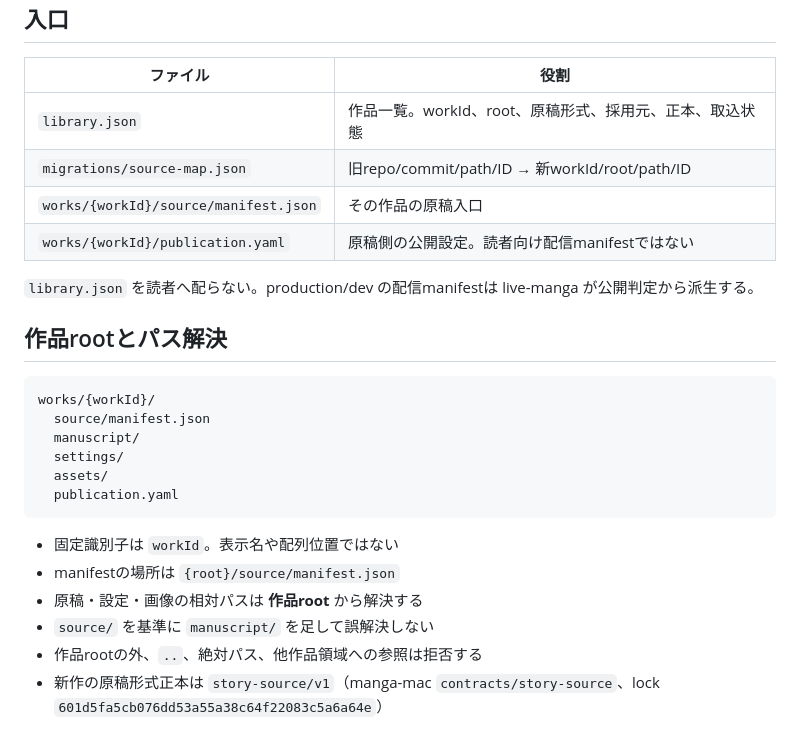
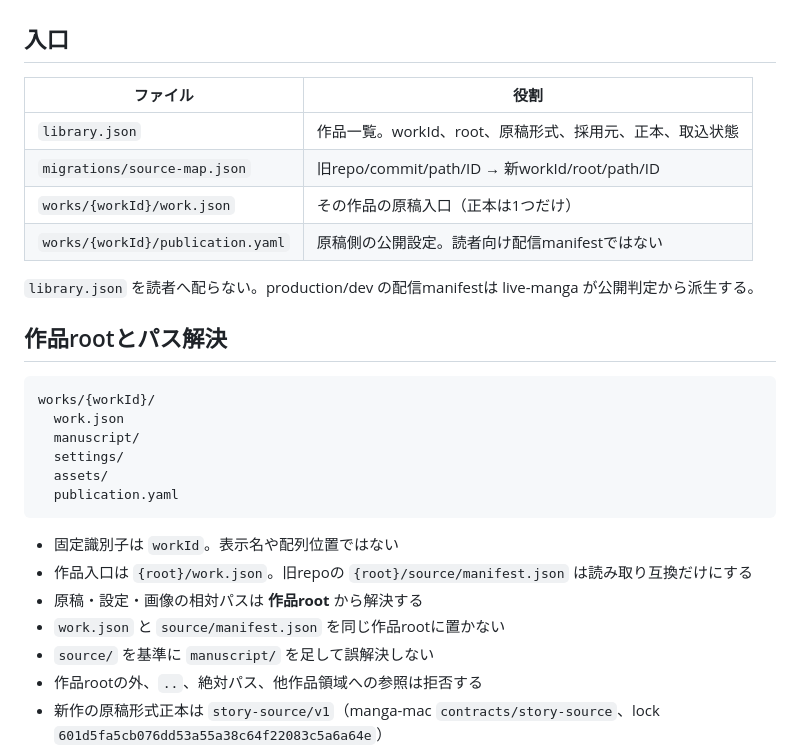
Before and after one commit to kdob1042/story-library, a Markdown page: docs/M1-CONTRACT.md, the part around the change. Drawn GitHub-style.

Commit message:
refactor: define single work entry contract

````diff
--- a/docs/M1-CONTRACT.md
+++ b/docs/M1-CONTRACT.md
@@ -8,7 +8,7 @@
 | --- | --- |
 | `library.json` | 作品一覧。workId、root、原稿形式、採用元、正本、取込状態 |
 | `migrations/source-map.json` | 旧repo/commit/path/ID → 新workId/root/path/ID |
-| `works/{workId}/source/manifest.json` | その作品の原稿入口 |
+| `works/{workId}/work.json` | その作品の原稿入口（正本は1つだけ） |
 | `works/{workId}/publication.yaml` | 原稿側の公開設定。読者向け配信manifestではない |
 
 `library.json` を読者へ配らない。production/dev の配信manifestは live-manga が公開判定から派生する。
@@ -17,7 +17,7 @@
 
 ```text
 works/{workId}/
-  source/manifest.json
+  work.json
   manuscript/
   settings/
   assets/
@@ -25,8 +25,9 @@ works/{workId}/
 ```
 
 - 固定識別子は `workId`。表示名や配列位置ではない
-- manifestの場所は `{root}/source/manifest.json`
+- 作品入口は `{root}/work.json`。旧repoの `{root}/source/manifest.json` は読み取り互換だけにする
 - 原稿・設定・画像の相対パスは **作品root** から解決する
+- `work.json` と `source/manifest.json` を同じ作品rootに置かない
 - `source/` を基準に `manuscript/` を足して誤解決しない
 - 作品rootの外、`..`、絶対パス、他作品領域への参照は拒否する
 - 新作の原稿形式正本は `story-source/v1`（manga-mac `contracts/story-source`、lock `601d5fa5cb076dd53a55a38c64f22083c5a6a64e`）
````
